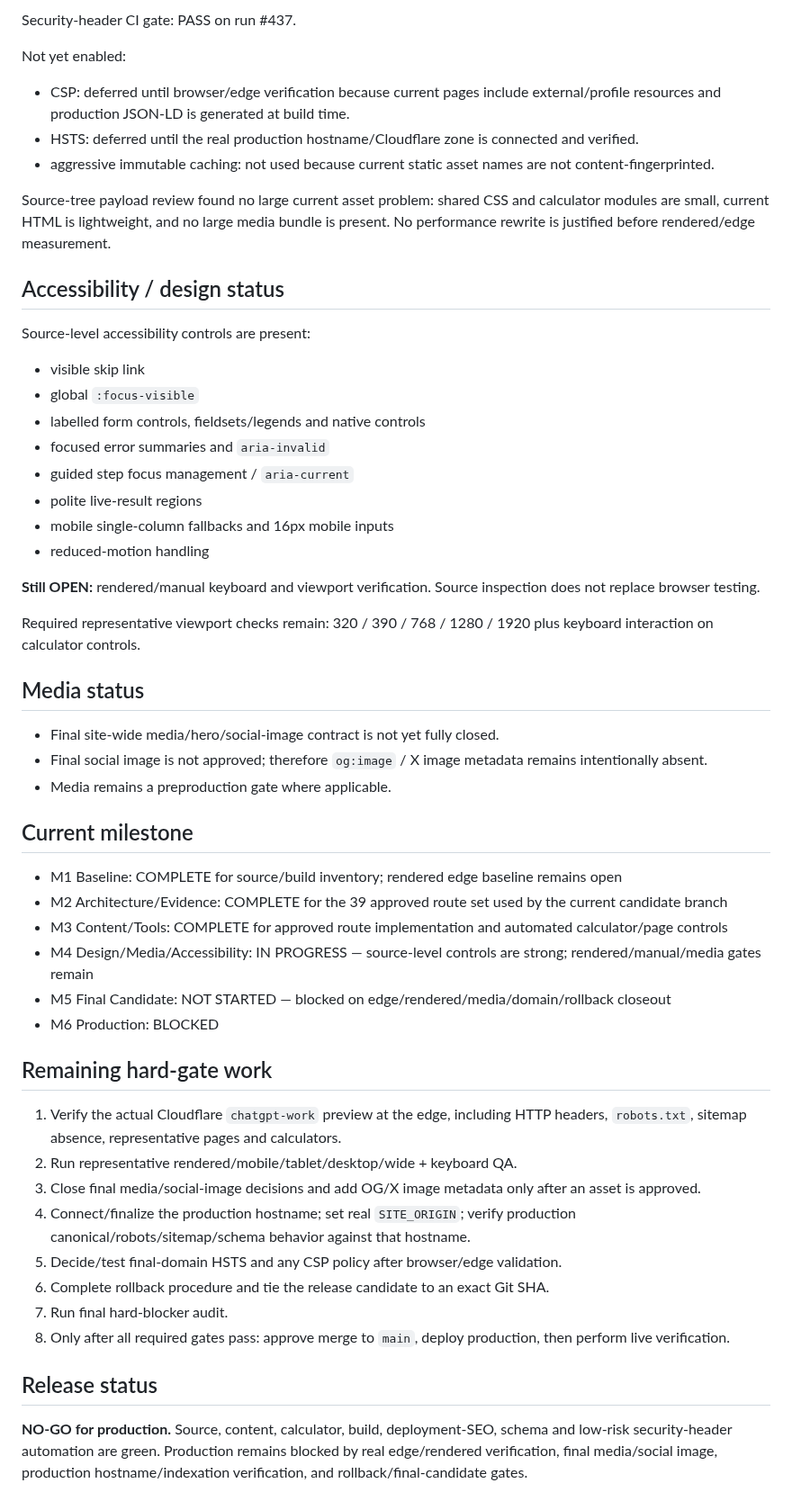
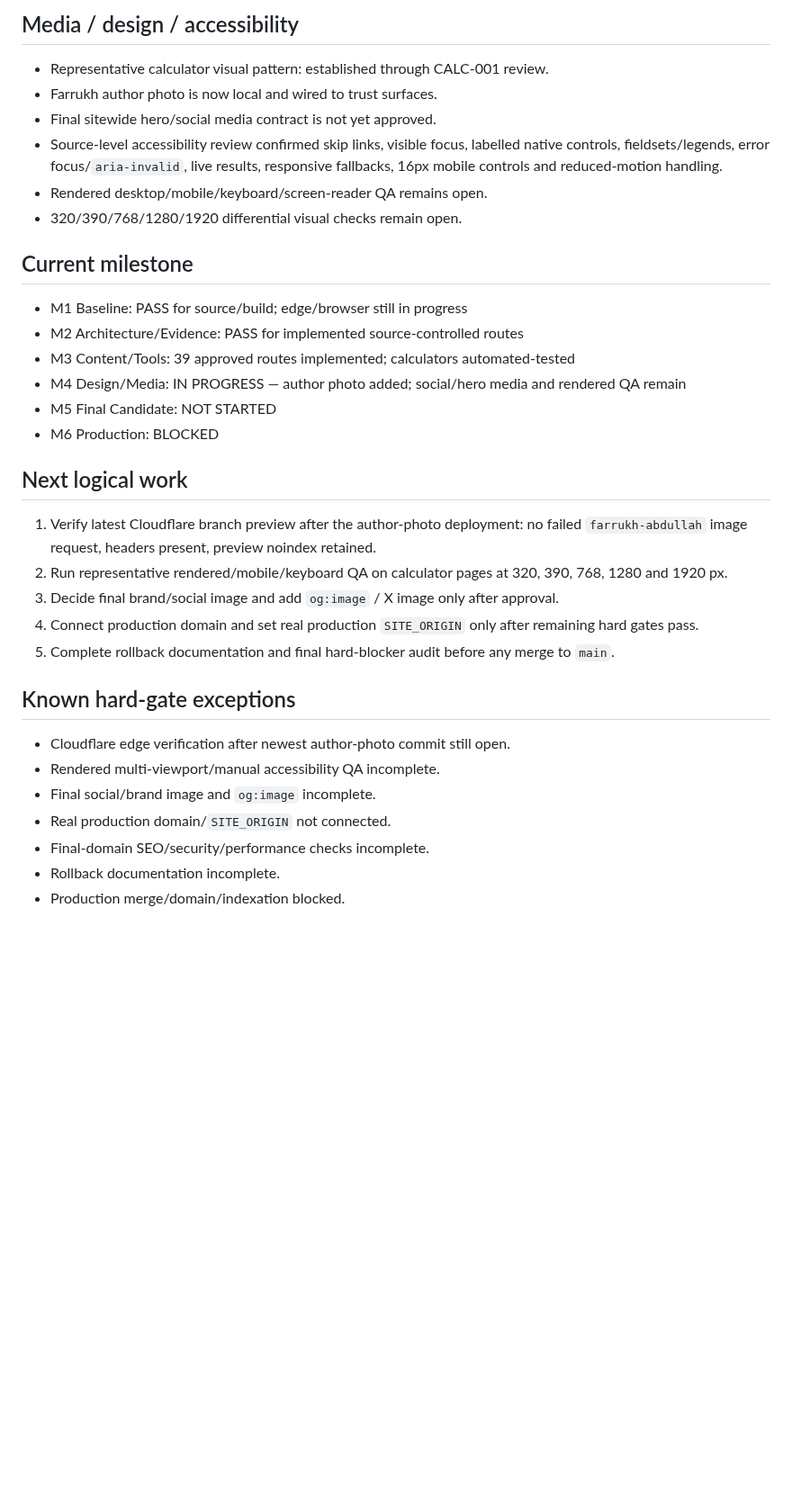
Before and after one commit to yes155/Dental-Calculator, a Markdown page: PROJECT-STATE.md, the part around one of its changes. Shown at 90% size. GitHub-like rendering; blank space fills up the shorter version.

```diff
--- a/PROJECT-STATE.md
+++ b/PROJECT-STATE.md
@@ -142,49 +114,31 @@ Schema CI gate: PASS on run #436.
-Security-header CI gate: PASS on run #437.
-
-Not yet enabled:
-- CSP: deferred until browser/edge verification because current pages include external/profile resources and production JSON-LD is generated at build time.
-- HSTS: deferred until the real production hostname/Cloudflare zone is connected and verified.
-- aggressive immutable caching: not used because current static asset names are not content-fingerprinted.
-
-Source-tree payload review found no large current asset problem: shared CSS and calculator modules are small, current HTML is lightweight, and no large media bundle is present. No performance rewrite is justified before rendered/edge measurement.
-
-## Accessibility / design status
-Source-level accessibility controls are present:
-- visible skip link
-- global `:focus-visible`
-- labelled form controls, fieldsets/legends and native controls
-- focused error summaries and `aria-invalid`
-- guided step focus management / `aria-current`
-- polite live-result regions
-- mobile single-column fallbacks and 16px mobile inputs
-- reduced-motion handling
-
-**Still OPEN:** rendered/manual keyboard and viewport verification. Source inspection does not replace browser testing.
-
-Required representative viewport checks remain: 320 / 390 / 768 / 1280 / 1920 plus keyboard interaction on calculator controls.
-
-## Media status
-- Final site-wide media/hero/social-image contract is not yet fully closed.
-- Final social image is not approved; therefore `og:image` / X image metadata remains intentionally absent.
-- Media remains a preproduction gate where applicable.
+## Media / design / accessibility
+- Representative calculator visual pattern: established through CALC-001 review.
+- Farrukh author photo is now local and wired to trust surfaces.
+- Final sitewide hero/social media contract is not yet approved.
+- Source-level accessibility review confirmed skip links, visible focus, labelled native controls, fieldsets/legends, error focus/`aria-invalid`, live results, responsive fallbacks, 16px mobile controls and reduced-motion handling.
+- Rendered desktop/mobile/keyboard/screen-reader QA remains open.
+- 320/390/768/1280/1920 differential visual checks remain open.
 
 ## Current milestone
-- M1 Baseline: COMPLETE for source/build inventory; rendered edge baseline remains open
-- M2 Architecture/Evidence: COMPLETE for the 39 approved route set used by the current candidate branch
-- M3 Content/Tools: COMPLETE for approved route implementation and automated calculator/page controls
-- M4 Design/Media/Accessibility: IN PROGRESS — source-level controls are strong; rendered/manual/media gates remain
-- M5 Final Candidate: NOT STARTED — blocked on edge/rendered/media/domain/rollback closeout
+- M1 Baseline: PASS for source/build; edge/browser still in progress
+- M2 Architecture/Evidence: PASS for implemented source-controlled routes
+- M3 Content/Tools: 39 approved routes implemented; calculators automated-tested
+- M4 Design/Media: IN PROGRESS — author photo added; social/hero media and rendered QA remain
+- M5 Final Candidate: NOT STARTED
 - M6 Production: BLOCKED
 
-## Remaining hard-gate work
-1. Verify the actual Cloudflare `chatgpt-work` preview at the edge, including HTTP headers, `robots.txt`, sitemap absence, representative pages and calculators.
-2. Run representative rendered/mobile/tablet/desktop/wide + keyboard QA.
-3. Close final media/social-image decisions and add OG/X image metadata only after an asset is approved.
-4. Connect/finalize the production hostname; set real `SITE_ORIGIN`; verify production canonical/robots/sitemap/schema behavior against that hostname.
-5. Decide/test final-domain HSTS and any CSP policy after browser/edge validation.
-6. Complete rollback procedure and tie the release candidate to an exact Git SHA.
-7. Run final hard-blocker audit.
-8. Only after all required gates pass: approve merge to `main`, deploy production, then perform live verification.
+## Next logical work
+1. Verify latest Cloudflare branch preview after the author-photo deployment: no failed `farrukh-abdullah` image request, headers present, preview noindex retained.
+2. Run representative rendered/mobile/keyboard QA on calculator pages at 320, 390, 768, 1280 and 1920 px.
+3. Decide final brand/social image and add `og:image` / X image only after approval.
+4. Connect production domain and set real production `SITE_ORIGIN` only after remaining hard gates pass.
+5. Complete rollback documentation and final hard-blocker audit before any merge to `main`.
 
-## Release status
-**NO-GO for production.** Source, content, calculator, build, deployment-SEO, schema and low-risk security-header automation are green. Production remains blocked by real edge/rendered verification, final media/social image, production hostname/indexation verification, and rollback/final-candidate gates.
+## Known hard-gate exceptions
+- Cloudflare edge verification after newest author-photo commit still open.
+- Rendered multi-viewport/manual accessibility QA incomplete.
+- Final social/brand image and `og:image` incomplete.
+- Real production domain/`SITE_ORIGIN` not connected.
+- Final-domain SEO/security/performance checks incomplete.
+- Rollback documentation incomplete.
+- Production merge/domain/indexation blocked.
```
Also changed, not shown: other parts of PROJECT-STATE.md (+80 -108 lines).
